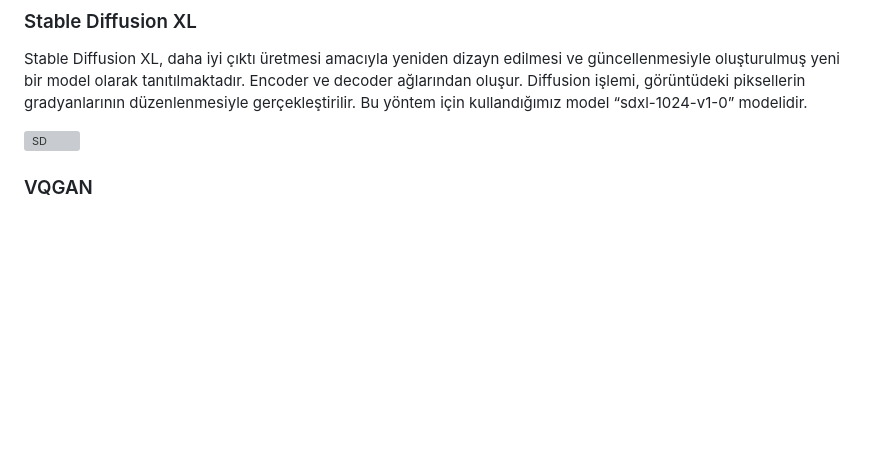
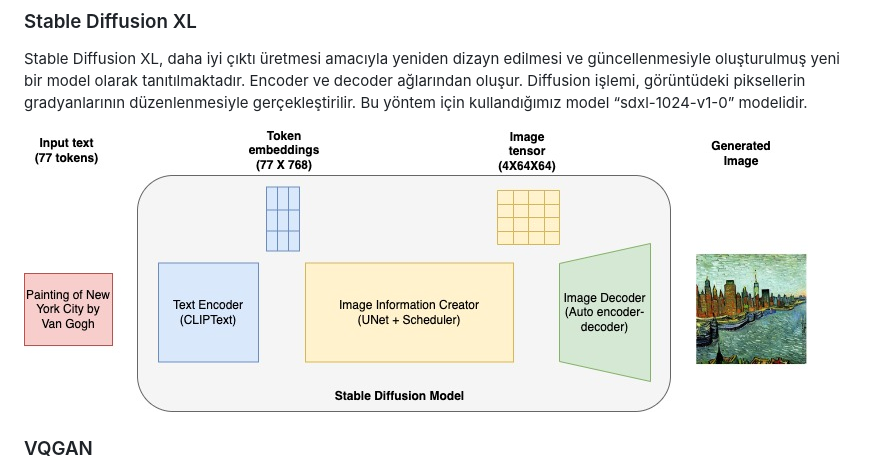
Before and after one commit to emrah-ertan/Bitirme-I, a Markdown page: README.md, the part around the change. Drawn GitHub-style; blank space fills up the shorter version; grey boxes are pictures that could not be loaded.

```diff
--- a/README.md
+++ b/README.md
@@ -51,7 +51,7 @@ Stable Diffusion, metin ve benzersiz görüntü üretimi amacıyla oluşturulmu
 
 Stable Diffusion XL, daha iyi çıktı üretmesi amacıyla yeniden dizayn edilmesi ve güncellenmesiyle oluşturulmuş yeni bir model olarak tanıtılmaktadır.  Encoder ve decoder ağlarından oluşur. Diffusion işlemi, görüntüdeki piksellerin gradyanlarının düzenlenmesiyle gerçekleştirilir. Bu yöntem için kullandığımız model “sdxl-1024-v1-0” modelidir.
 
-![SD](images/architectureSD.png)
+![SD](images/architectureSD.jpg)
 
 ### VQGAN
 
```
